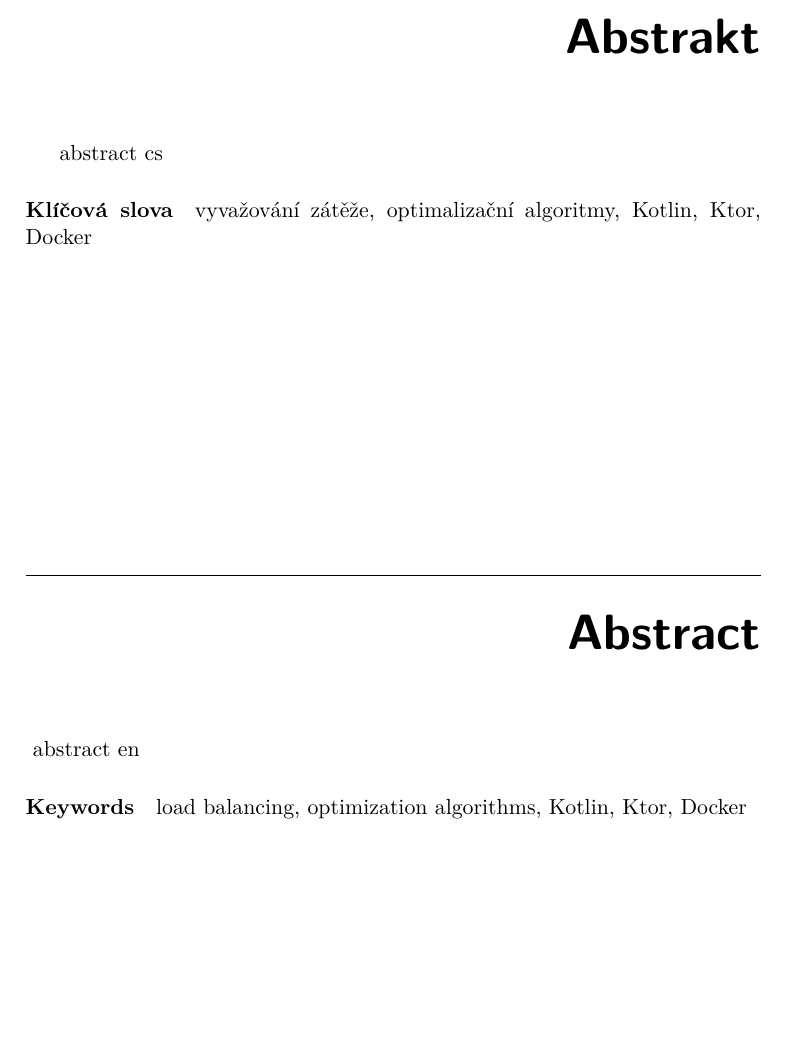
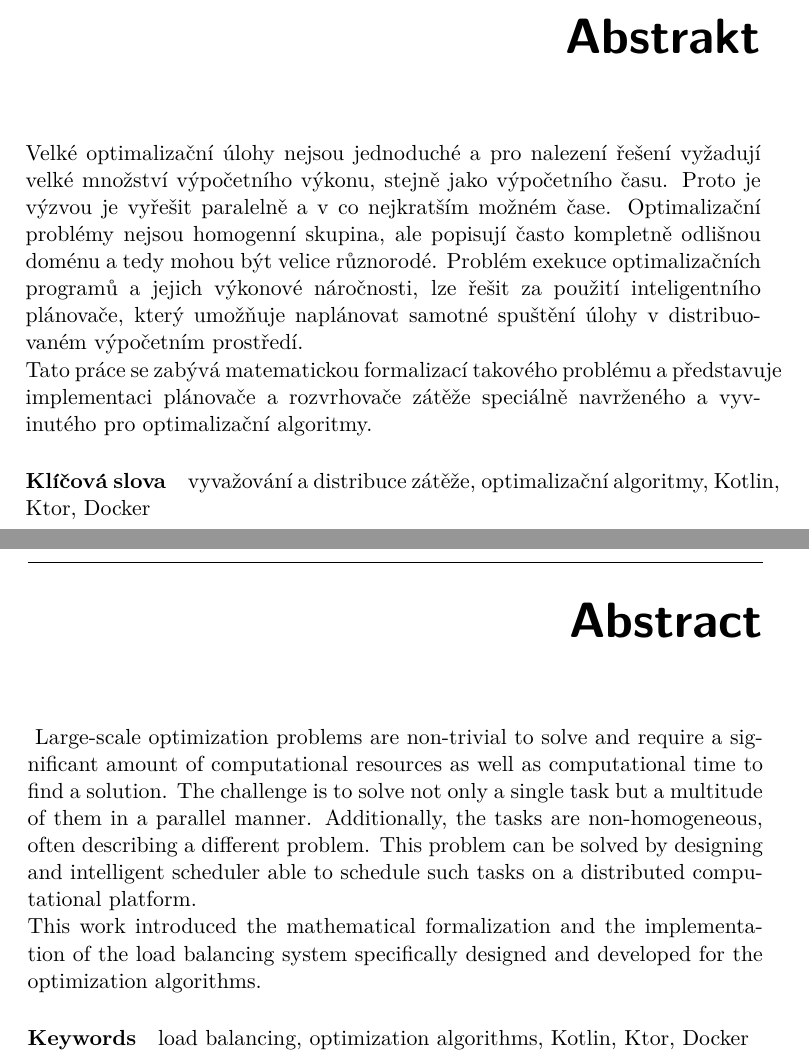
Before and after one commit to LukasForst/bachelor-thesis-text, a LaTeX thesis (tex/thesis.tex, which reads tex/BPthesis.cls): part of page 9 of 58 before the commit and two parts of pages 9 and 10 of 58 after it, the two joined at a grey line, cut so that both start at the same text, the shorter picture padded with empty space. Compiled offline with pdfLaTeX.

Commit message:
abstract done

```diff
--- a/tex/BPthesis.cls
+++ b/tex/BPthesis.cls
@@ -490,6 +490,7 @@ sp\^ osobom, ktor\'y nezni\v zuje hodnotu Diela (vr\'atane komer\v cn\'eho vyu\v
 	\fi
 
 	\vfil
+	\newpage
 
 	\if@abstractendefined
 		\chapterstyletitle{Abstract}\theabstracten
--- a/tex/thesis.tex
+++ b/tex/thesis.tex
@@ -55,8 +55,6 @@
 \supervisor{Ing. Ondřej Vaněk, Ph.D.}
 \placeForDeclarationOfAuthenticity{Prague}
 \declarationOfAuthenticityOption{1} % 1-6
-\keywordsCS{vyvažování zátěže, optimalizační algoritmy, Kotlin, Ktor, Docker}
-\keywordsEN{load balancing, optimization algorithms, Kotlin, Ktor, Docker}
 
 \acknowledgements{
   \noindent
@@ -82,11 +80,40 @@
   Lukáš Forst
 }
 
+\keywordsCS{vyvažování a distribuce zátěže, optimalizační algoritmy, Kotlin, Ktor, Docker}
+\keywordsEN{load balancing, optimization algorithms, Kotlin, Ktor, Docker}
+
+
 \abstractCS{
-	abstract cs\todo{czech abstract here}
+  \noindent
+  Velké optimalizační úlohy nejsou jednoduché
+  a pro nalezení řešení vyžadují velké množství výpočetního výkonu, stejně jako výpočetního času.
+  Proto je výzvou je vyřešit paralelně a v co nejkratším možném čase.
+  Optimalizační problémy nejsou homogenní skupina,
+  ale popisují často kompletně odlišnou doménu a tedy mohou být velice různorodé.
+  Problém exekuce optimalizačních programů
+  a jejich výkonové náročnosti,
+  lze řešit za použití inteligentního plánovače,
+  který umožňuje naplánovat samotné spuštění úlohy v distribuovaném výpočetním prostředí.
+
+  \noindent
+  Tato práce se zabývá matematickou formalizací takového problému
+  a představuje implementaci plánovače a rozvrhovače zátěže speciálně navrženého a vyvinutého pro optimalizační algoritmy.
 }
+
 \abstractEN{
-	abstract en\todo{en abstract there}
+  \noindent
+  Large-scale optimization problems are non-trivial to solve
+  and require a significant amount of computational resources as well as computational time to find a solution.
+  The challenge is to solve not only a single task but a multitude of them in a parallel manner.
+  Additionally, the tasks are non-homogeneous,
+  often describing a different problem.
+  This problem can be solved by designing
+  and intelligent scheduler able to schedule such tasks on a distributed computational platform.
+
+  \noindent
+  This work introduced the mathematical formalization
+  and the implementation of the load balancing system specifically designed and developed for the optimization algorithms.
 }
 
 \begin{document}
```
Also changed, not shown: TODO.txt (+0 -1 lines), tex/txt_c_intro.tex (+1 -1 lines), thesis.pdf, tex/thesis.tex (8 more changed lines).
